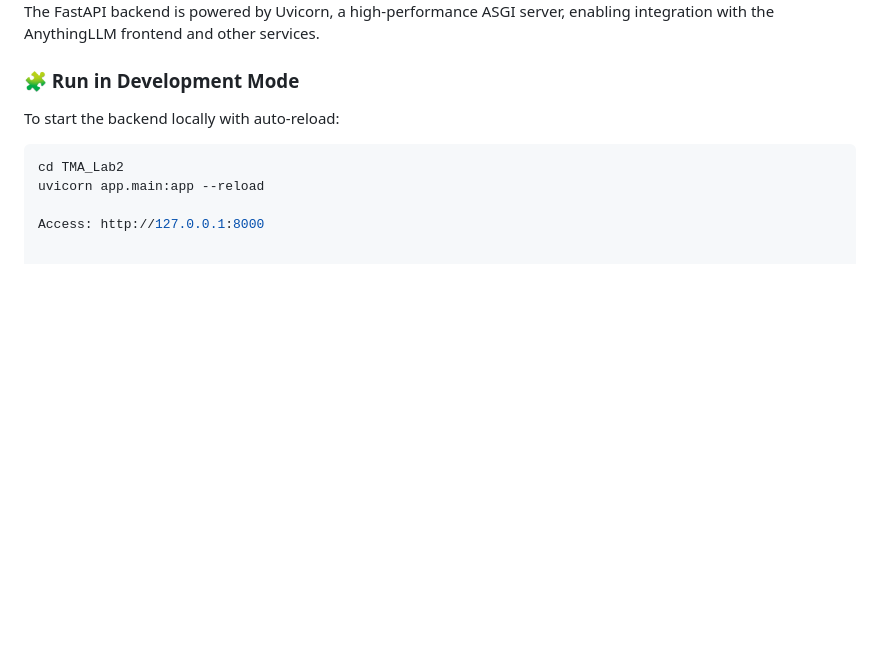
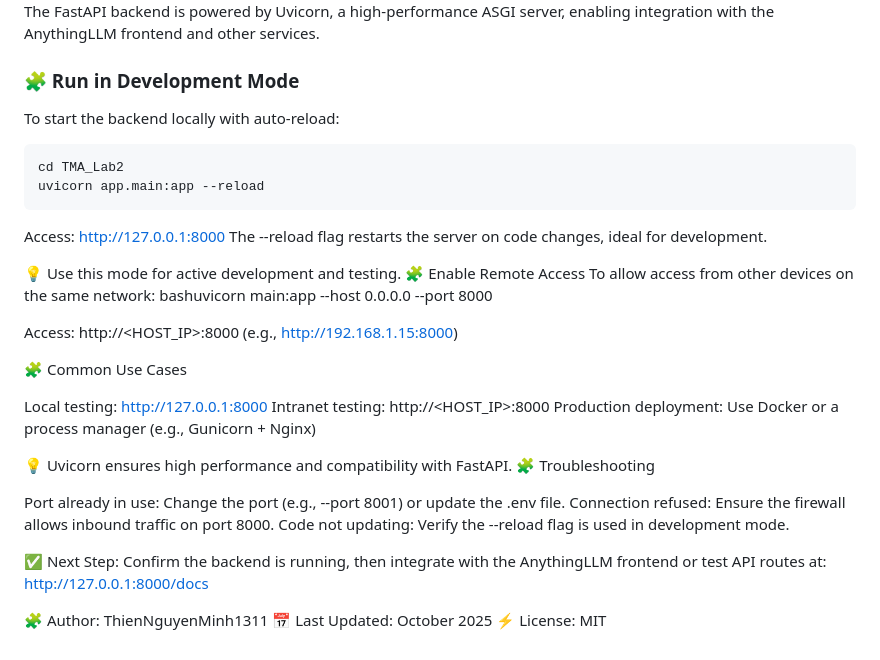
Before and after one commit to ThienNguyenMinh1311/TMA_Lab2, a Markdown page: README.md, the part around the change. Rendered like a GitHub page; blank space fills up the shorter version.

````diff
--- a/README.md
+++ b/README.md
@@ -74,8 +74,39 @@ These parameters ensure smooth communication between the backend services and ot
 The FastAPI backend is powered by Uvicorn, a high-performance ASGI server, enabling integration with the AnythingLLM frontend and other services.
 ### 🧩 Run in Development Mode
 To start the backend locally with auto-reload:
+
    ```bash
    cd TMA_Lab2
    uvicorn app.main:app --reload
+   ```
 
 Access: http://127.0.0.1:8000
+The --reload flag restarts the server on code changes, ideal for development.
+
+💡 Use this mode for active development and testing.
+🧩 Enable Remote Access
+To allow access from other devices on the same network:
+bashuvicorn main:app --host 0.0.0.0 --port 8000
+
+Access: http://<HOST_IP>:8000 (e.g., http://192.168.1.15:8000)
+
+🧩 Common Use Cases
+
+Local testing: http://127.0.0.1:8000
+Intranet testing: http://<HOST_IP>:8000
+Production deployment: Use Docker or a process manager (e.g., Gunicorn + Nginx)
+
+💡 Uvicorn ensures high performance and compatibility with FastAPI.
+🧩 Troubleshooting
+
+Port already in use: Change the port (e.g., --port 8001) or update the .env file.
+Connection refused: Ensure the firewall allows inbound traffic on port 8000.
+Code not updating: Verify the --reload flag is used in development mode.
+
+✅ Next Step:
+Confirm the backend is running, then integrate with the AnythingLLM frontend or test API routes at:
+http://127.0.0.1:8000/docs
+
+🧩 Author: ThienNguyenMinh1311
+📅 Last Updated: October 2025
+⚡ License: MIT
````
